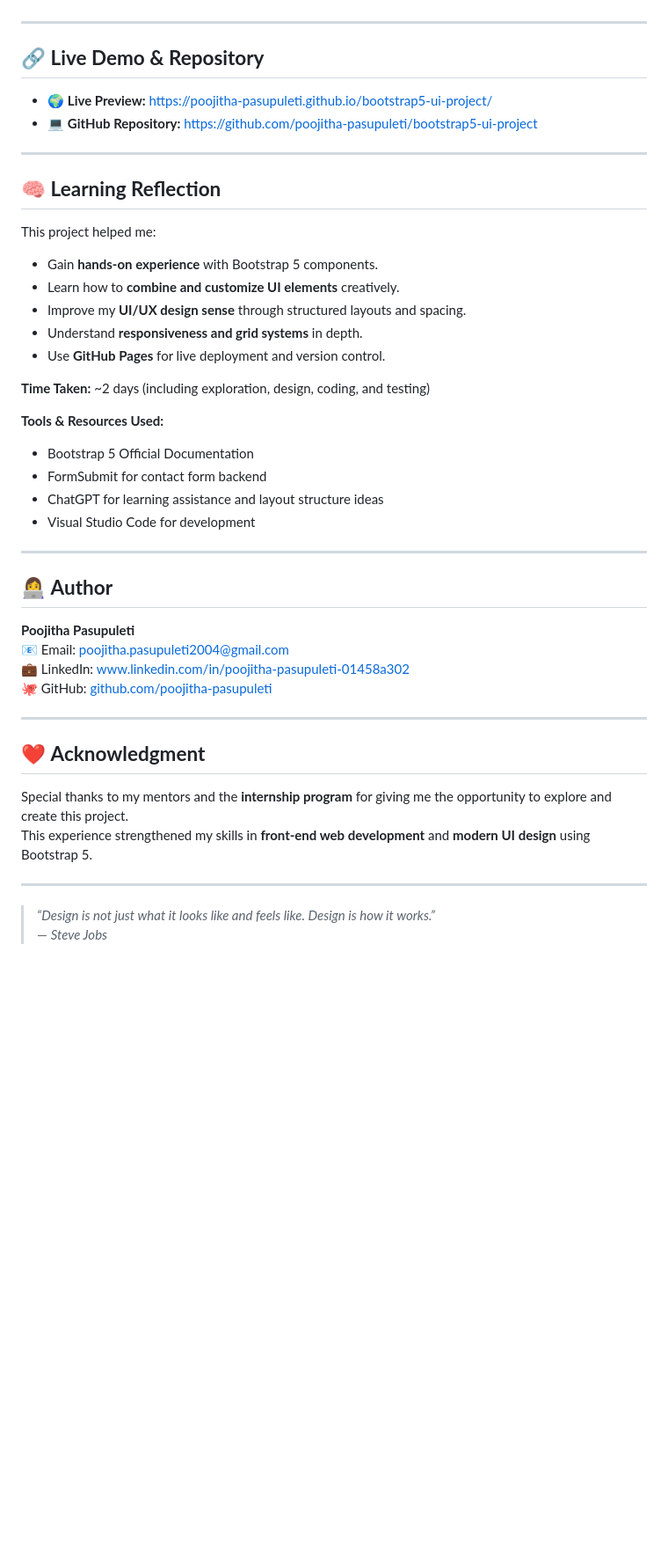
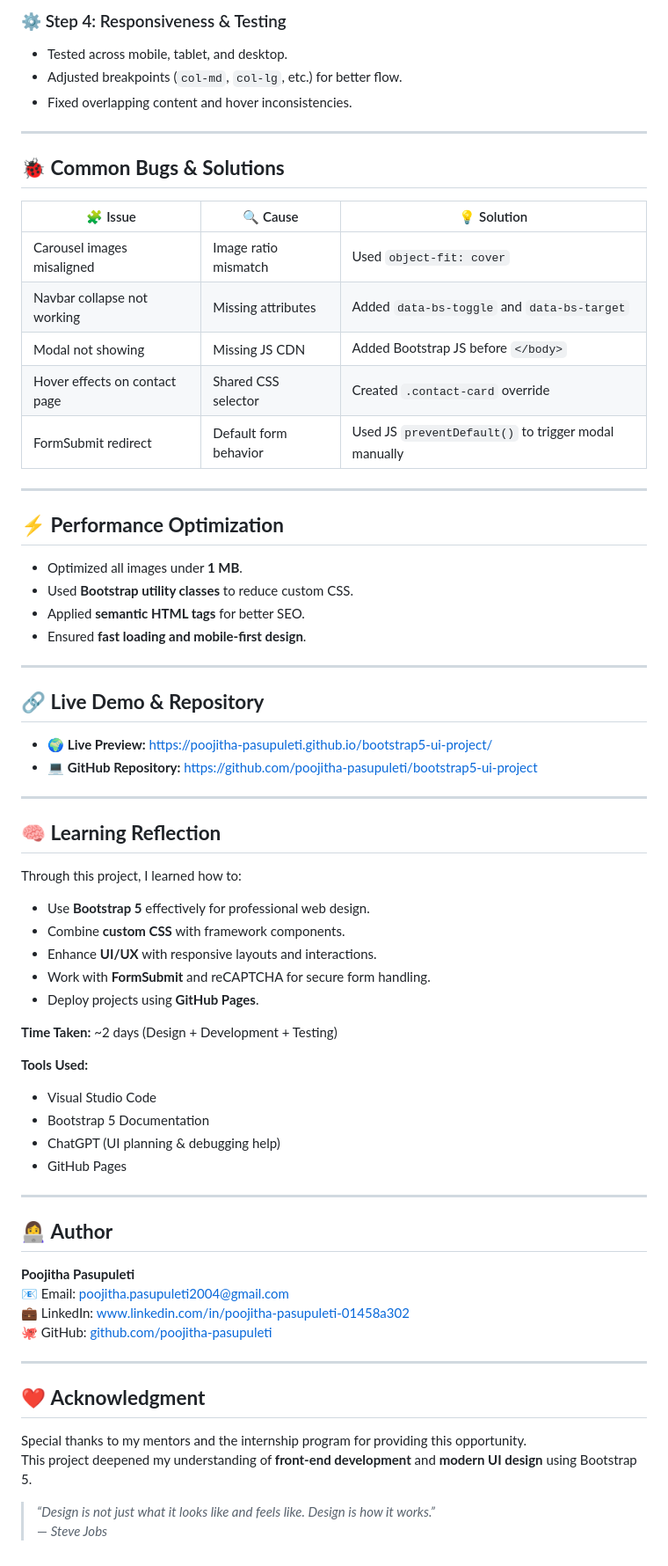
Before and after one commit to Poojitha-Pasupuleti/bootstrap5-ui-project, a Markdown page: README.md, the part around one of its changes. Shown at 88% size. Rendered like a GitHub page; blank space fills up the shorter version.

```diff
--- a/README.md
+++ b/README.md
@@ -53,3 +65,27 @@ This project includes **three fully responsive pages** built using HTML5, CSS3,
+### ⚙️ Step 4: Responsiveness & Testing
+- Tested across mobile, tablet, and desktop.
+- Adjusted breakpoints (`col-md`, `col-lg`, etc.) for better flow.
+- Fixed overlapping content and hover inconsistencies.
+
+---
+
+## 🐞 **Common Bugs & Solutions**
+
+| 🧩 Issue | 🔍 Cause | 💡 Solution |
+|----------|----------|-------------|
+| Carousel images misaligned | Image ratio mismatch | Used `object-fit: cover` |
+| Navbar collapse not working | Missing attributes | Added `data-bs-toggle` and `data-bs-target` |
+| Modal not showing | Missing JS CDN | Added Bootstrap JS before `</body>` |
+| Hover effects on contact page | Shared CSS selector | Created `.contact-card` override |
+| FormSubmit redirect | Default form behavior | Used JS `preventDefault()` to trigger modal manually |
+
+---
+
+## ⚡ **Performance Optimization**
+- Optimized all images under **1 MB**.
+- Used **Bootstrap utility classes** to reduce custom CSS.
+- Applied **semantic HTML tags** for better SEO.
+- Ensured **fast loading and mobile-first design**.
 
 ---
 
@@ -62,20 +98,20 @@ This project includes **three fully responsive pages** built using HTML5, CSS3,
 
 ## 🧠 **Learning Reflection**
 
-This project helped me:
-- Gain **hands-on experience** with Bootstrap 5 components.
-- Learn how to **combine and customize UI elements** creatively.
-- Improve my **UI/UX design sense** through structured layouts and spacing.
-- Understand **responsiveness and grid systems** in depth.
-- Use **GitHub Pages** for live deployment and version control.
+Through this project, I learned how to:
+- Use **Bootstrap 5** effectively for professional web design.
+- Combine **custom CSS** with framework components.
+- Enhance **UI/UX** with responsive layouts and interactions.
+- Work with **FormSubmit** and reCAPTCHA for secure form handling.
+- Deploy projects using **GitHub Pages**.
 
-**Time Taken:** ~2 days (including exploration, design, coding, and testing)
+**Time Taken:** ~2 days (Design + Development + Testing)
 
-**Tools & Resources Used:**
-- Bootstrap 5 Official Documentation
-- FormSubmit for contact form backend
-- ChatGPT for learning assistance and layout structure ideas
-- Visual Studio Code for development
+**Tools Used:**
+- Visual Studio Code
+- Bootstrap 5 Documentation
+- ChatGPT (UI planning & debugging help)
+- GitHub Pages
 
 ---
 
@@ -88,10 +124,8 @@ This project helped me:
 ---
 
 ## ❤️ **Acknowledgment**
-Special thanks to my mentors and the **internship program** for giving me the opportunity to explore and create this project.
-This experience strengthened my skills in **front-end web development** and **modern UI design** using Bootstrap 5.
-
----
+Special thanks to my mentors and the internship program for providing this opportunity.
+This project deepened my understanding of **front-end development** and **modern UI design** using Bootstrap 5.
 
 > _“Design is not just what it looks like and feels like. Design is how it works.”_
 > — *Steve Jobs*
```
Also changed, not shown: other parts of README.md (+42 -30 lines).
